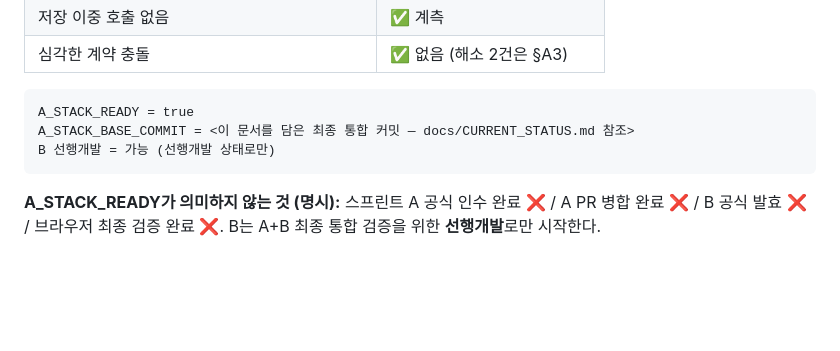
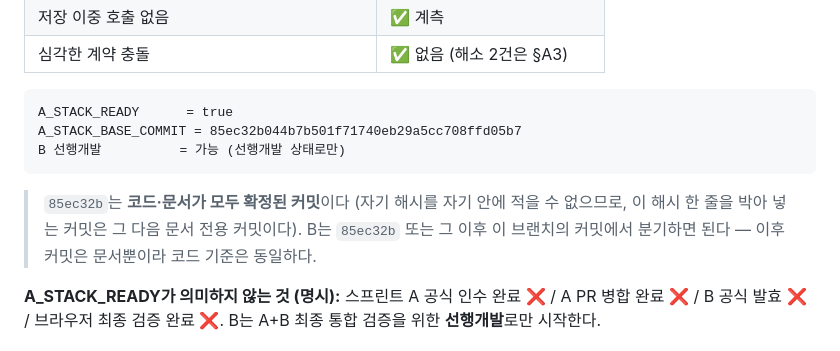
Before and after one commit to pitchmap/dEEp-dIVe, a Markdown page: docs/SPRINT_A_INTEGRATION_MANIFEST.md, the part around the change. Rendered like a GitHub page; blank space fills up the shorter version.

Commit message:
docs: [LOOP] A_STACK_BASE_COMMIT 확정 — 85ec32b
B 선행개발의 기준 커밋 해시를 매니페스트와 CURRENT_STATUS에 기록한다.
85ec32b가 코드·문서 확정 커밋이며, 이 커밋은 그 해시를 적기 위한 문서 전용
후속 커밋이다(자기 해시를 자기 안에 적을 수 없음).

Co-Authored-By: Claude Opus 5 <noreply@anthropic.com>
Claude-Session: https://claude.ai/code/session_01FPAWf9jqEn7a62sYnofcNG

````diff
--- a/docs/SPRINT_A_INTEGRATION_MANIFEST.md
+++ b/docs/SPRINT_A_INTEGRATION_MANIFEST.md
@@ -346,10 +346,15 @@ UI 코드 0건). 필요한 조치는 둘 중 하나이며 **결정은 기획·
 | 심각한 계약 충돌 | ✅ 없음 (해소 2건은 §A3) |
 
 ```
-A_STACK_READY = true
-A_STACK_BASE_COMMIT = <이 문서를 담은 최종 통합 커밋 — docs/CURRENT_STATUS.md 참조>
-B 선행개발 = 가능 (선행개발 상태로만)
+A_STACK_READY      = true
+A_STACK_BASE_COMMIT = 85ec32b044b7b501f71740eb29a5cc708ffd05b7
+B 선행개발          = 가능 (선행개발 상태로만)
 ```
+
+> `85ec32b`는 **코드·문서가 모두 확정된 커밋**이다 (자기 해시를 자기 안에 적을 수
+> 없으므로, 이 해시 한 줄을 박아 넣는 커밋은 그 다음 문서 전용 커밋이다).
+> B는 `85ec32b` 또는 그 이후 이 브랜치의 커밋에서 분기하면 된다 — 이후 커밋은
+> 문서뿐이라 코드 기준은 동일하다.
 
 **A_STACK_READY가 의미하지 않는 것 (명시):**
 스프린트 A 공식 인수 완료 ❌ / A PR 병합 완료 ❌ / B 공식 발효 ❌ /
````
Also changed, not shown: docs/CURRENT_STATUS.md (+3 -2 lines).
